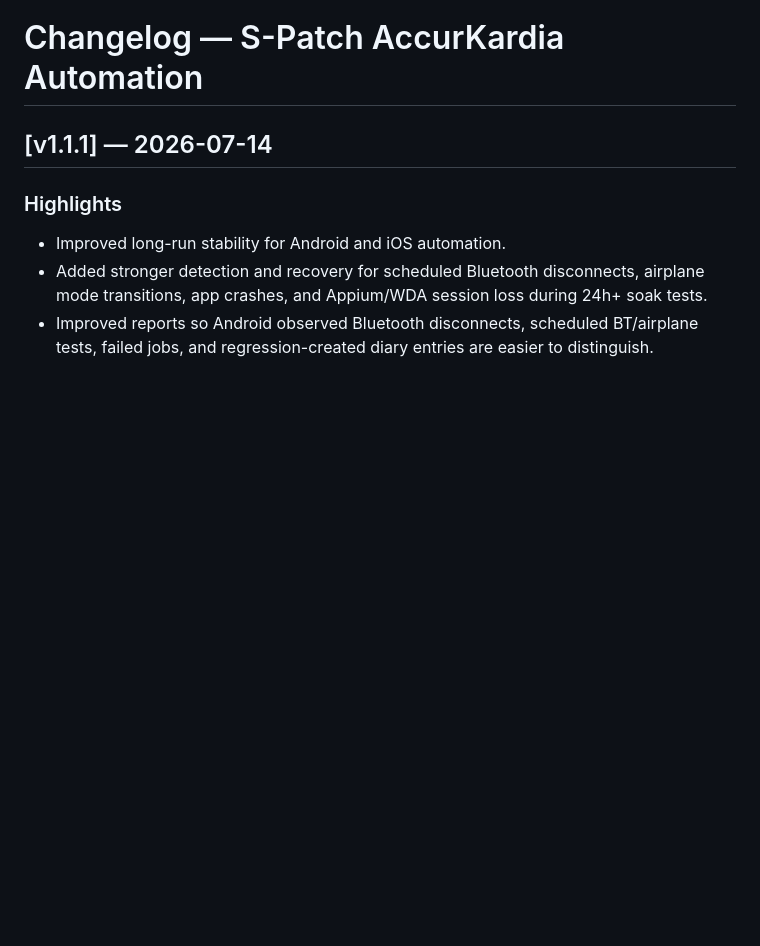
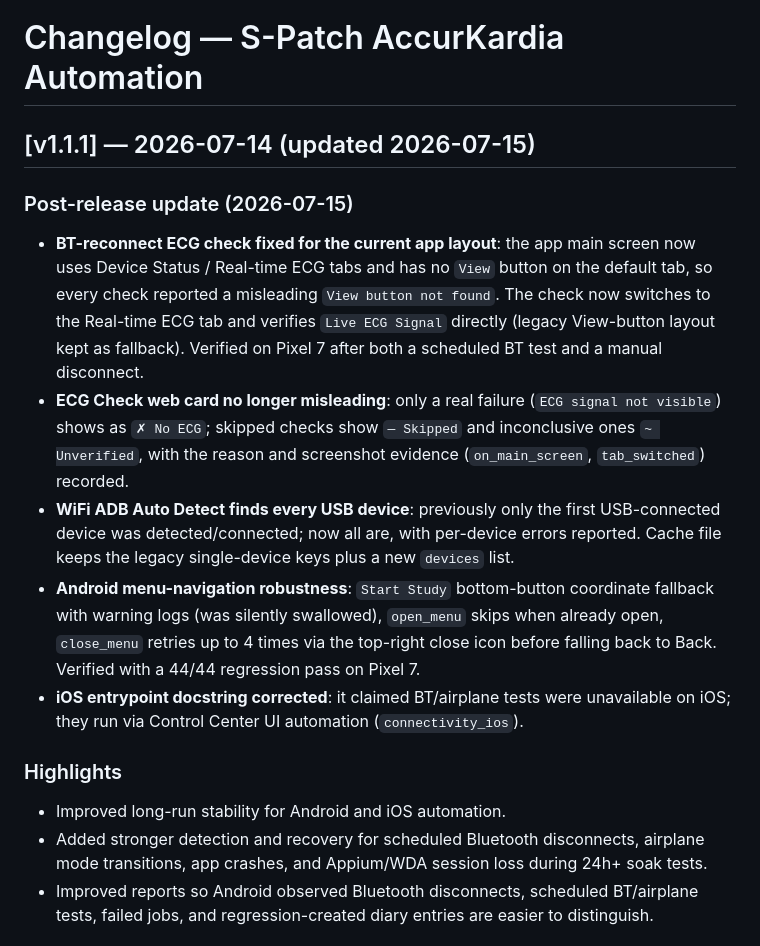
Before and after one commit to DunkinYeo/AK-automation, a Markdown page: CHANGELOG.md, the part around the change. GitHub-like rendering; blank space fills up the shorter version.

Commit message:
docs: CHANGELOG v1.1.1 post-release update (2026-07-15) — ECG 탭 수정·WiFi 다중 감지·메뉴 네비 보강
Co-Authored-By: Claude Fable 5 <noreply@anthropic.com>

```diff
--- a/CHANGELOG.md
+++ b/CHANGELOG.md
@@ -1,6 +1,13 @@
 # Changelog — S-Patch AccurKardia Automation
 
-## [v1.1.1] — 2026-07-14
+## [v1.1.1] — 2026-07-14 (updated 2026-07-15)
+
+### Post-release update (2026-07-15)
+- **BT-reconnect ECG check fixed for the current app layout**: the app main screen now uses Device Status / Real-time ECG tabs and has no `View` button on the default tab, so every check reported a misleading `View button not found`. The check now switches to the Real-time ECG tab and verifies `Live ECG Signal` directly (legacy View-button layout kept as fallback). Verified on Pixel 7 after both a scheduled BT test and a manual disconnect.
+- **ECG Check web card no longer misleading**: only a real failure (`ECG signal not visible`) shows as `✗ No ECG`; skipped checks show `— Skipped` and inconclusive ones `~ Unverified`, with the reason and screenshot evidence (`on_main_screen`, `tab_switched`) recorded.
+- **WiFi ADB Auto Detect finds every USB device**: previously only the first USB-connected device was detected/connected; now all are, with per-device errors reported. Cache file keeps the legacy single-device keys plus a new `devices` list.
+- **Android menu-navigation robustness**: `Start Study` bottom-button coordinate fallback with warning logs (was silently swallowed), `open_menu` skips when already open, `close_menu` retries up to 4 times via the top-right close icon before falling back to Back. Verified with a 44/44 regression pass on Pixel 7.
+- **iOS entrypoint docstring corrected**: it claimed BT/airplane tests were unavailable on iOS; they run via Control Center UI automation (`connectivity_ios`).
 
 ### Highlights
 - Improved long-run stability for Android and iOS automation.
```
